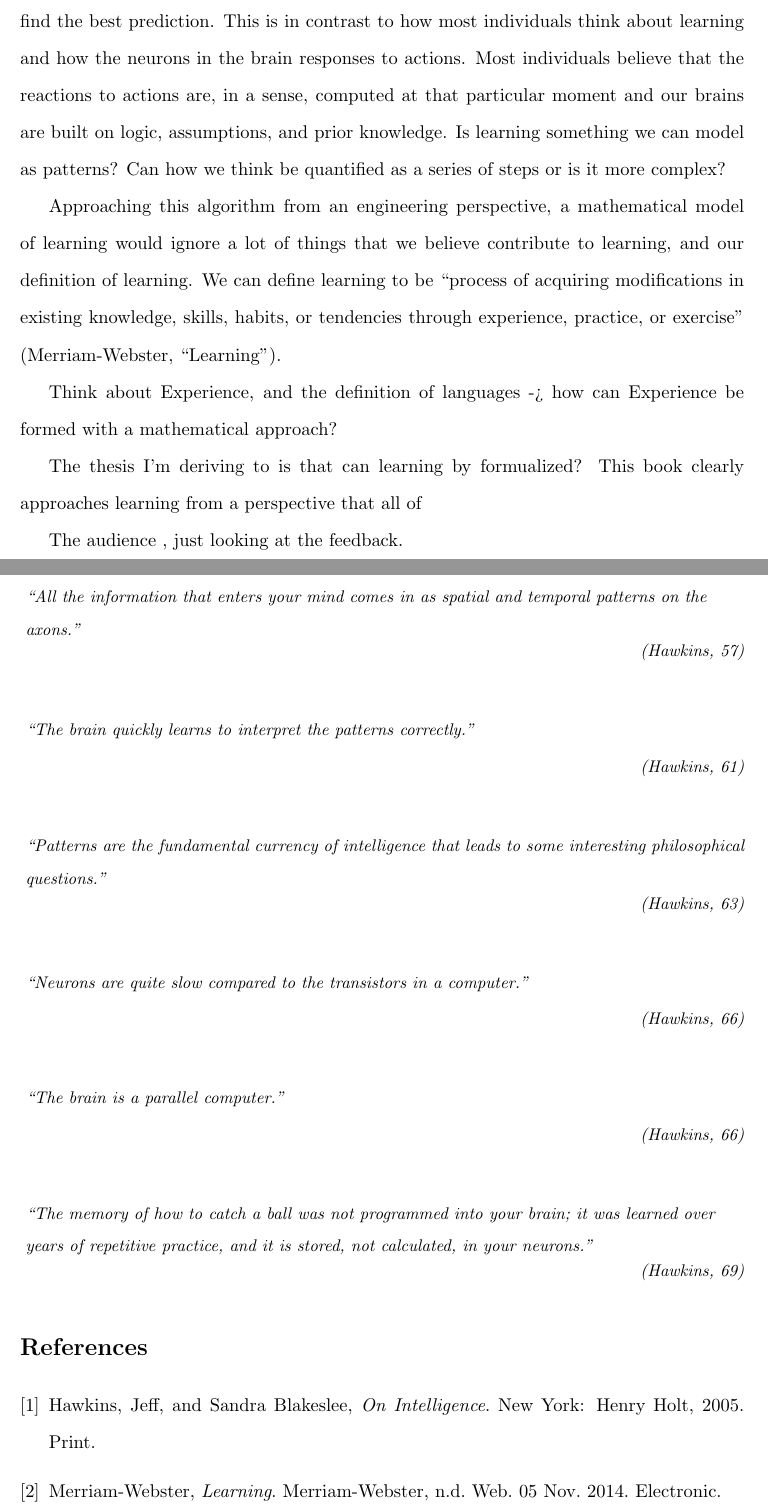
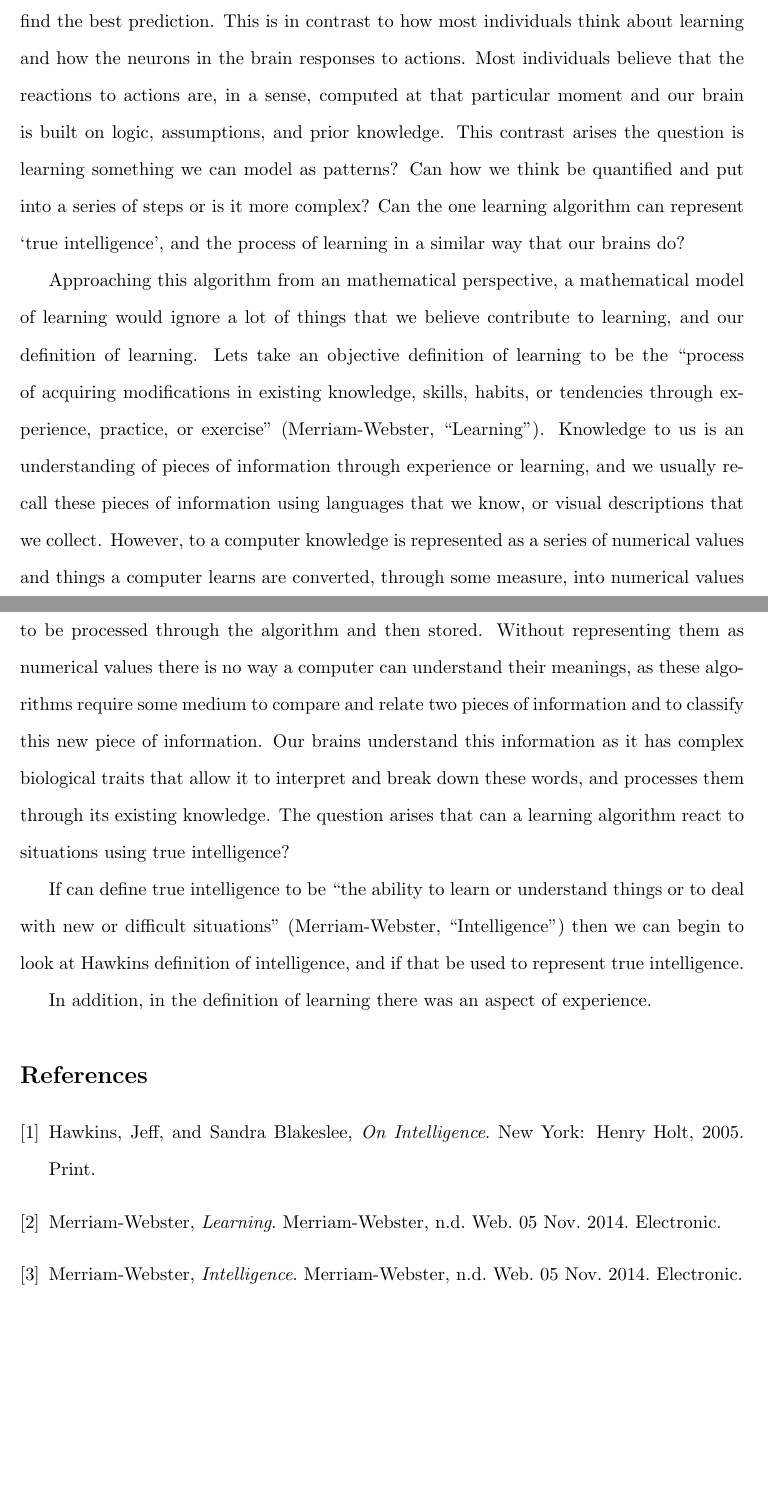
Before and after one commit to AbhiAgarwal/gallatin, a LaTeX document (Classes/Quantification and Social/Essay2/Agarwal.tex): two parts of pages 2 and 3 of 3, joined at a grey line, cut so that both start at the same text, the shorter picture padded with empty space. Compiled offline with pdfLaTeX.

Commit message:
Updating Essay for Q

```diff
--- a/Classes/Quantification and Social/Essay2/Agarwal.tex
+++ b/Classes/Quantification and Social/Essay2/Agarwal.tex
@@ -25,27 +26,36 @@
 
+% Author
 \par Hawkins is an electrical engineer, and hasn't had any professional experience in neuroscience. His framework approaches the problem from an engineer's perspective as well as his personal study of the research done on the cerebral cortex to formulate his framework. He treats the network of neurons in our brain as an encoding problem, and he quotes ``All your brain knows is patterns" (Hawkins, 56), which is truly how a mathematician would see it as patterns imply that some formulation could be found to connect the pattern together. He explains that our understanding of the world is based upon patterns and ``[correct] predictions result in understanding. Incorrect predictions result in confusion and prompt you to pay attention' (Hawkins, 89).
 
-\par Hawkins key aim is to create an algorithm that mirrors how we learn, and form what he calls `true intelligence' rather than forming `artificial intelligence'. He defines intelligence as a ``[measure of the] capacity to remember and predict patterns in the world, including language, mathematics, physical properties of objects, and social situations" (Hawkins, 97). Hawkins' view of how our brain recognizes patterns and learns is that our ``brain doesn't ``compute" the answers to problems; it retrieves the answers from memory ... entire cortex is a memory system. it isn't a computer at all'' (Hawkins, 68). Thus, Hawkins sees the brain as being able to predict the answer or the best outcome of a certain task by having a very efficient prediction system that utilizes the connection of neurons in our brain to find the best prediction. This is in contrast to how most individuals think about learning and how the neurons in the brain responses to actions. Most individuals believe that the reactions to actions are, in a sense, computed at that particular moment and our brains are built on logic, assumptions, and prior knowledge. Is learning something we can model as patterns? Can how we think be quantified as a series of steps or is it more complex?
+% Defining the algorithm, introduces true intelligence, and defines intelligence.
+\par Hawkins key aim is to create an algorithm that mirrors how we learn, and form what he calls `true intelligence' rather than forming `artificial intelligence'. He defines intelligence as a ``[measure of the] capacity to remember and predict patterns in the world, including language, mathematics, physical properties of objects, and social situations" (Hawkins, 97). Hawkins' view of how our brain recognizes patterns and learns is that our ``brain doesn't ``compute" the answers to problems; it retrieves the answers from memory ... entire cortex is a memory system. It isn't a computer at all'' (Hawkins, 68). Thus, Hawkins sees the brain as being able to predict the answer or the best outcome of a certain task by having a very efficient prediction system that utilizes the connection of neurons in our brain to find the best prediction. This is in contrast to how most individuals think about learning and how the neurons in the brain responses to actions. Most individuals believe that the reactions to actions are, in a sense, computed at that particular moment and our brain is built on logic, assumptions, and prior knowledge. This contrast arises the question is learning something we can model as patterns? Can how we think be quantified and put into a series of steps or is it more complex? Can the one learning algorithm can represent `true intelligence', and the process of learning in a similar way that our brains do?
 
-\par Approaching this algorithm from an engineering perspective, a mathematical model of learning would ignore a lot of things that we believe contribute to learning, and our definition of learning. We can define learning to be ``process of acquiring modifications in existing knowledge, skills, habits, or tendencies through experience, practice, or exercise" (Merriam-Webster, ``Learning").
+% Defining Learning, and trying to understand existing learning.
+\par Approaching this algorithm from an mathematical perspective, a mathematical model of learning would ignore a lot of things that we believe contribute to learning, and our definition of learning. Lets take an objective definition of learning to be the ``process of acquiring modifications in existing knowledge, skills, habits, or tendencies through experience, practice, or exercise" (Merriam-Webster, ``Learning"). Knowledge to us is an understanding of pieces of information through experience or learning, and we usually recall these pieces of information using languages that we know, or visual descriptions that we collect. However, to a computer knowledge is represented as a series of numerical values and things a computer learns are converted, through some measure, into numerical values to be processed through the algorithm and then stored. Without representing them as numerical values there is no way a computer can understand their meanings, as these algorithms require some medium to compare and relate two pieces of information and to classify this new piece of information. Our brains understand this information as it has complex biological traits that allow it to interpret and break down these words, and processes them through its existing knowledge. The question arises that can a learning algorithm react to situations using true intelligence?
 
-\par Think about Experience, and the definition of languages -> how can Experience be formed with a mathematical approach?
+% True intelligence, and Hawkins intelligence
+\par If can define true intelligence to be ``the ability to learn or understand things or to deal with new or difficult situations" (Merriam-Webster, ``Intelligence") then we can begin to look at Hawkins definition of intelligence, and if that be used to represent true intelligence.
 
-\par The thesis I'm deriving to is that can learning by formualized? This book clearly approaches learning from a perspective that all of
+% Experience
+\par In addition, in the definition of learning there was an aspect of experience.
 
-\par The audience , just looking at the feedback.
+%\par Step up from it where we think about experience, and building on experience, and the definition of languages - how can Experience be formed with a mathematical approach?
 
-\epigraph{``All the information that enters your mind comes in as spatial and temporal patterns on the axons.''}{(Hawkins, 57)}
+%\par What is the approach of us practicing something? Is a computer really practicing or just computing it over and over again given an equation? Is it truly practicing? Is this important?
 
-\epigraph{``The brain quickly learns to interpret the patterns correctly.''}{(Hawkins, 61)}
+%\par The thesis I'm deriving to is that can learning by formualized? Can we devise an algorithm that goes to true intelligence?
 
-\epigraph{``Patterns are the fundamental currency of intelligence that leads to some interesting philosophical questions.''}{(Hawkins, 63)}
+%\epigraph{``All the information that enters your mind comes in as spatial and temporal patterns on the axons.''}{(Hawkins, 57)}
 
-\epigraph{``Neurons are quite slow compared to the transistors in a computer.''}{(Hawkins, 66)}
+%\epigraph{``The brain quickly learns to interpret the patterns correctly.''}{(Hawkins, 61)}
 
-\epigraph{``The brain is a parallel computer.''}{(Hawkins, 66)}
+%\epigraph{``Patterns are the fundamental currency of intelligence that leads to some interesting philosophical questions.''}{(Hawkins, 63)}
 
-\epigraph{``The memory of how to catch a ball was not programmed into your brain; it was learned over years of repetitive practice, and it is stored, not calculated, in your neurons.''}{(Hawkins, 69)}
+%\epigraph{``Neurons are quite slow compared to the transistors in a computer.''}{(Hawkins, 66)}
+
+%\epigraph{``The brain is a parallel computer.''}{(Hawkins, 66)}
+
+%\epigraph{``The memory of how to catch a ball was not programmed into your brain; it was learned over years of repetitive practice, and it is stored, not calculated, in your neurons.''}{(Hawkins, 69)}
 
 
 \begin{thebibliography}{9}
@@ -59,5 +69,10 @@
   \emph{Learning}.
   Merriam-Webster, n.d. Web. 05 Nov. 2014.
   Electronic.
+\bibitem{3}
+  Merriam-Webster,
+  \emph{Intelligence}.
+  Merriam-Webster, n.d. Web. 05 Nov. 2014.
+  Electronic.
 \end{thebibliography}
 \end{document}
```
Also changed, not shown: Classes/Quantification and Social/Essay2/Agarwal.pdf, Classes/Quantification and Social/Essay2/Agarwal.tex (3 more changed lines), 3 other files.
